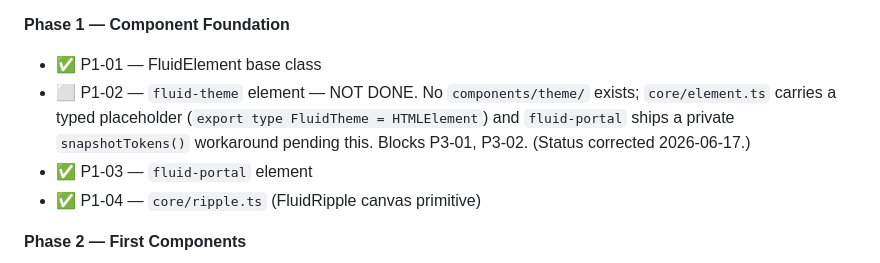
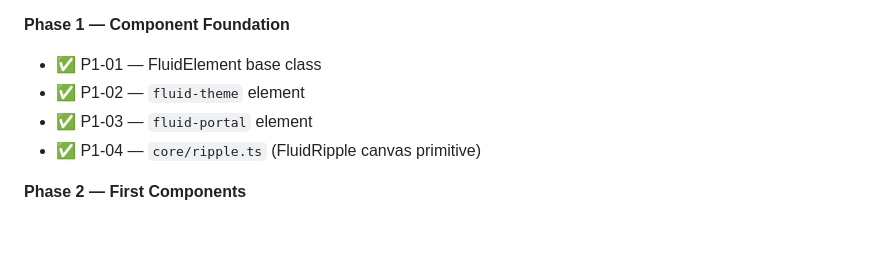
Before and after one commit to neutro-web/fluid, a Markdown page: docs/fluid-roadmap.md, the part around the change. Rendered like a GitHub page; blank space fills up the shorter version.

Commit message:
docs(roadmap): mark P1-02 fluid-theme as complete

```diff
--- a/docs/fluid-roadmap.md
+++ b/docs/fluid-roadmap.md
@@ -77,7 +77,7 @@
 
 **Phase 1 — Component Foundation**
 - ✅ P1-01 — FluidElement base class
-- ⬜ P1-02 — `fluid-theme` element — NOT DONE. No `components/theme/` exists; `core/element.ts` carries a typed placeholder (`export type FluidTheme = HTMLElement`) and `fluid-portal` ships a private `snapshotTokens()` workaround pending this. Blocks P3-01, P3-02. (Status corrected 2026-06-17.)
+- ✅ P1-02 — `fluid-theme` element
 - ✅ P1-03 — `fluid-portal` element
 - ✅ P1-04 — `core/ripple.ts` (FluidRipple canvas primitive)
 
```
